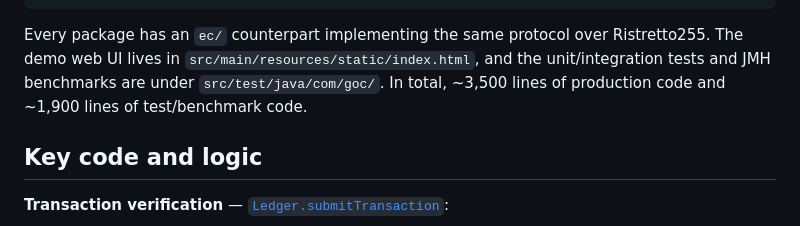
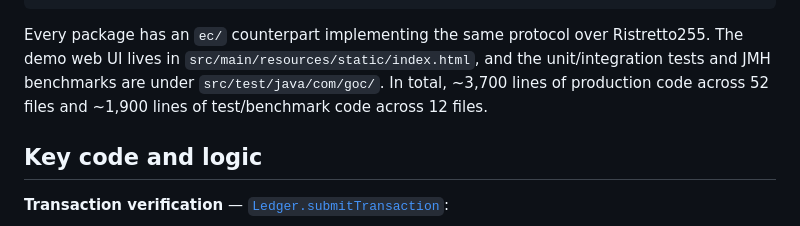
Before and after one commit to aliarmgnuygun/goc-ledger-with-elgamal-zkp, a Markdown page: README.md, the part around the change. GitHub-like rendering.

Commit message:
docs: update README

````diff
--- a/README.md
+++ b/README.md
@@ -100,7 +100,7 @@ src/main/java/com/goc/
     └── DlScenarios, EcScenarios, BpScenarios
 ```
 
-Every package has an `ec/` counterpart implementing the same protocol over Ristretto255. The demo web UI lives in `src/main/resources/static/index.html`, and the unit/integration tests and JMH benchmarks are under `src/test/java/com/goc/`. In total, ~3,500 lines of production code and ~1,900 lines of test/benchmark code.
+Every package has an `ec/` counterpart implementing the same protocol over Ristretto255. The demo web UI lives in `src/main/resources/static/index.html`, and the unit/integration tests and JMH benchmarks are under `src/test/java/com/goc/`. In total, ~3,700 lines of production code across 52 files and ~1,900 lines of test/benchmark code across 12 files.
 
 ## Key code and logic
 
````
